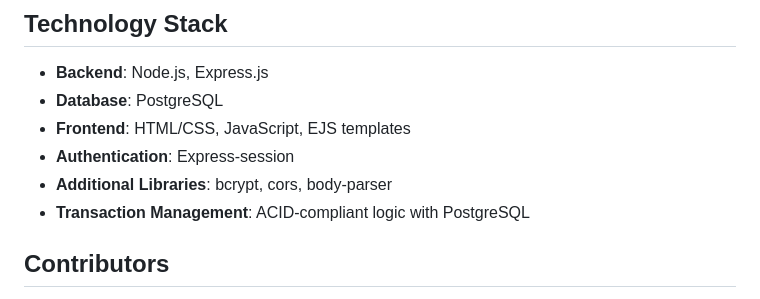
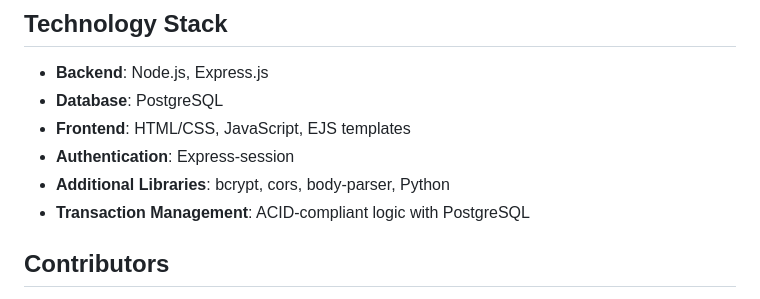
Before and after one commit to Amuo007/MultiChainRestaurant, a Markdown page: README.md, the part around the change. GitHub-like rendering.

```diff
--- a/README.md
+++ b/README.md
@@ -109,7 +109,7 @@ We implemented a "Test 100" feature that simulates 100 random transactions to va
 - **Database**: PostgreSQL
 - **Frontend**: HTML/CSS, JavaScript, EJS templates
 - **Authentication**: Express-session
-- **Additional Libraries**: bcrypt, cors, body-parser
+- **Additional Libraries**: bcrypt, cors, body-parser, Python
 - **Transaction Management**: ACID-compliant logic with PostgreSQL
 
 ## Contributors
```
